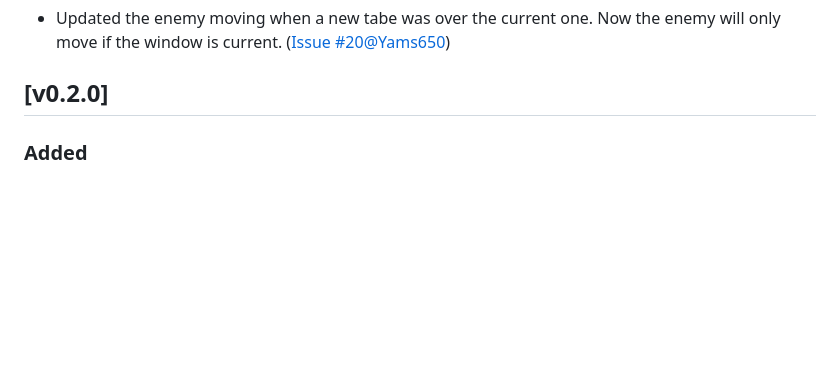
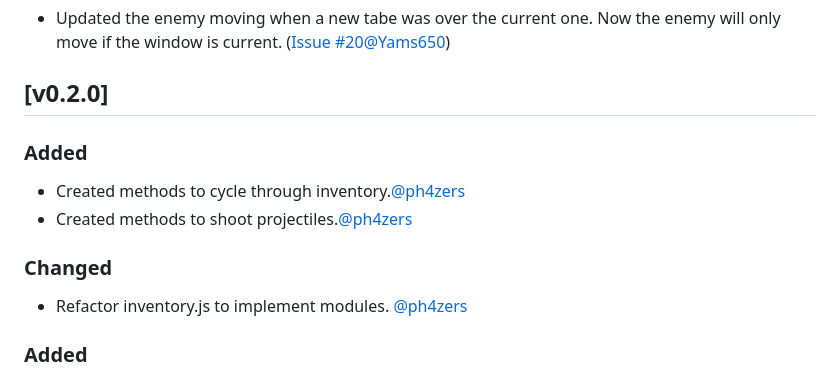
Before and after one commit to it-sd-capstone/huebrush, a Markdown page: CHANGELOG.md, the part around the change. GitHub-like rendering; blank space fills up the shorter version.

```diff
--- a/CHANGELOG.md
+++ b/CHANGELOG.md
@@ -23,6 +23,13 @@
 - Updated the enemy moving when a new tabe was over the current one. Now the enemy will only move if the window is current. ([Issue #20](https://github.com/it-sd-capstone/huebrush/issues/20)[@Yams650](https://github.com/Yams650))
 
 ## [v0.2.0]
+
+### Added
+- Created methods to cycle through inventory.[@ph4zers](https://github.com/ph4zers)
+- Created methods to shoot projectiles.[@ph4zers](https://github.com/ph4zers)
+
+### Changed
+- Refactor inventory.js to implement modules. [@ph4zers](https://github.com/ph4zers)
 
 ### Added
 - Created Local Save Data to spawn in correct level. [@SkylerGodfrey](https://github.com/sGodfreyCVTC)
```
Also changed, not shown: images/logo.png (added), 1 other file.
